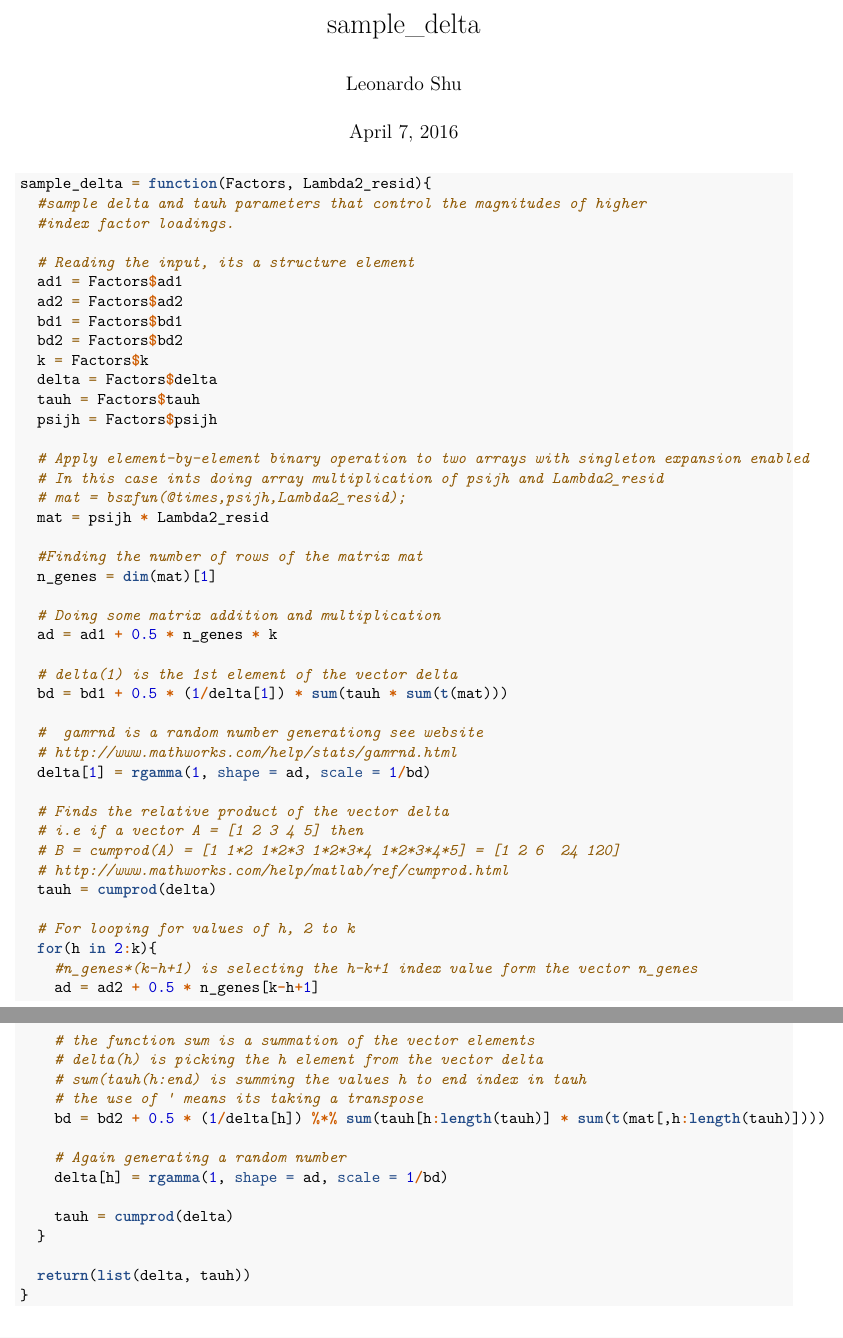
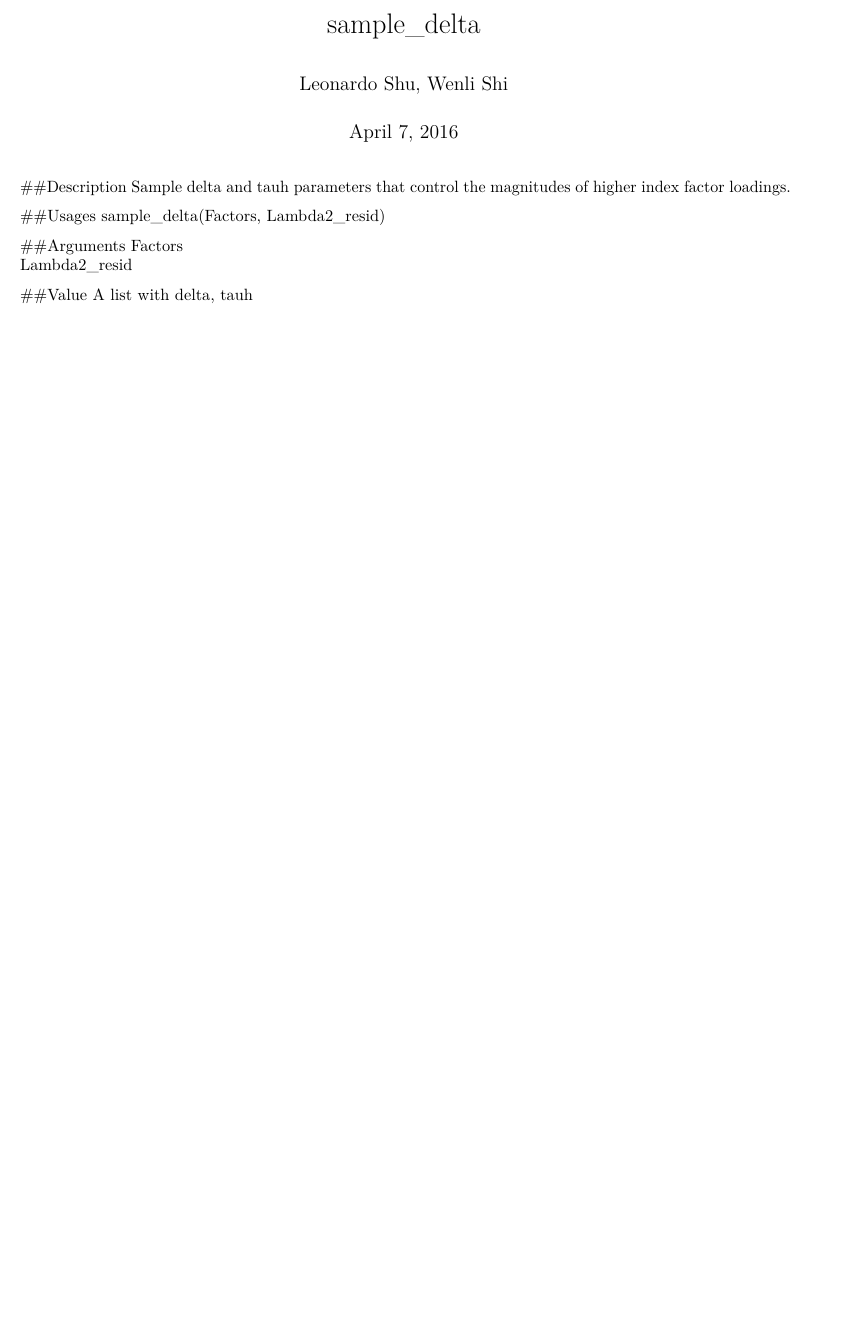
Before and after one commit to lrshum17/MukherjeeRuncieRCode, an R Markdown document (BSF-G_R/sample_delta.Rmd): two parts of pages 1 and 2 of 2 before the commit and part of the page after it, the two joined at a grey line, cut so that both start at the same text, the shorter picture padded with empty space. Rendered offline with R 4.5, knitr and Pandoc, then LaTeX, with nearby package versions.

Commit message:
cor delta rmd

````diff
--- a/BSF-G_R/sample_delta.Rmd
+++ b/BSF-G_R/sample_delta.Rmd
@@ -1,66 +1,20 @@
 ---
 title: "sample_delta"
-author: "Leonardo Shu"
+author: "Leonardo Shu, Wenli Shi"
 date: "April 7, 2016"
 output: pdf_document
 ---
 
-```{r}
-sample_delta = function(Factors, Lambda2_resid){
-  #sample delta and tauh parameters that control the magnitudes of higher
-  #index factor loadings.
+##Description
+Sample delta and tauh parameters that control the magnitudes of higher index factor loadings.
 
-  # Reading the input, its a structure element
-  ad1 = Factors$ad1
-  ad2 = Factors$ad2
-  bd1 = Factors$bd1
-  bd2 = Factors$bd2
-  k = Factors$k
-  delta = Factors$delta
-  tauh = Factors$tauh
-  psijh = Factors$psijh
+##Usages
+sample_delta(Factors, Lambda2_resid)
 
-  # Apply element-by-element binary operation to two arrays with singleton expansion enabled
-  # In this case ints doing array multiplication of psijh and Lambda2_resid
-  # mat = bsxfun(@times,psijh,Lambda2_resid);
-  mat = psijh * Lambda2_resid
+##Arguments
+Factors
+\
+Lambda2_resid
 
-  #Finding the number of rows of the matrix mat
-  n_genes = dim(mat)[1]
-
-  # Doing some matrix addition and multiplication
-  ad = ad1 + 0.5 * n_genes * k
-
-  # delta(1) is the 1st element of the vector delta
-  bd = bd1 + 0.5 * (1/delta[1]) * sum(tauh * sum(t(mat)))
-
-  #  gamrnd is a random number generationg see website
-  # http://www.mathworks.com/help/stats/gamrnd.html
-  delta[1] = rgamma(1, shape = ad, scale = 1/bd)
-
-  # Finds the relative product of the vector delta
-  # i.e if a vector A = [1 2 3 4 5] then
-  # B = cumprod(A) = [1 1*2 1*2*3 1*2*3*4 1*2*3*4*5] = [1 2 6  24 120]
-  # http://www.mathworks.com/help/matlab/ref/cumprod.html
-  tauh = cumprod(delta)
-
-  # For looping for values of h, 2 to k
-  for(h in 2:k){
-    #n_genes*(k-h+1) is selecting the h-k+1 index value form the vector n_genes
-    ad = ad2 + 0.5 * n_genes[k-h+1]
-
-    # the function sum is a summation of the vector elements
-    # delta(h) is picking the h element from the vector delta
-    # sum(tauh(h:end) is summing the values h to end index in tauh
-    # the use of ' means its taking a transpose
-    bd = bd2 + 0.5 * (1/delta[h]) %*% sum(tauh[h:length(tauh)] * sum(t(mat[,h:length(tauh)])))
-
-    # Again generating a random number
-    delta[h] = rgamma(1, shape = ad, scale = 1/bd)
-
-    tauh = cumprod(delta)
-  }
-
-  return(list(delta, tauh))
-}
-```
+##Value
+A list with delta, tauh
````
Also changed, not shown: BSF-G_R/cor.Rmd (+12 -30 lines).
